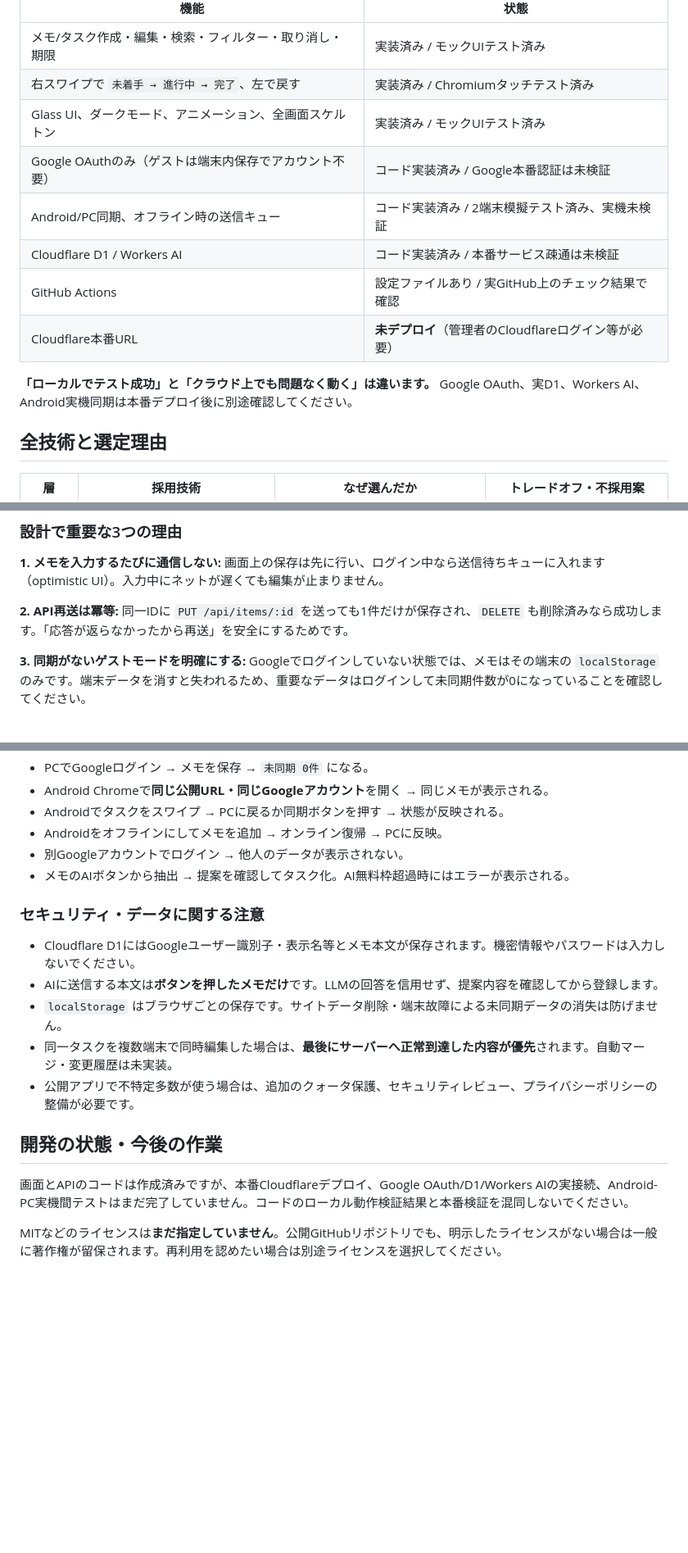
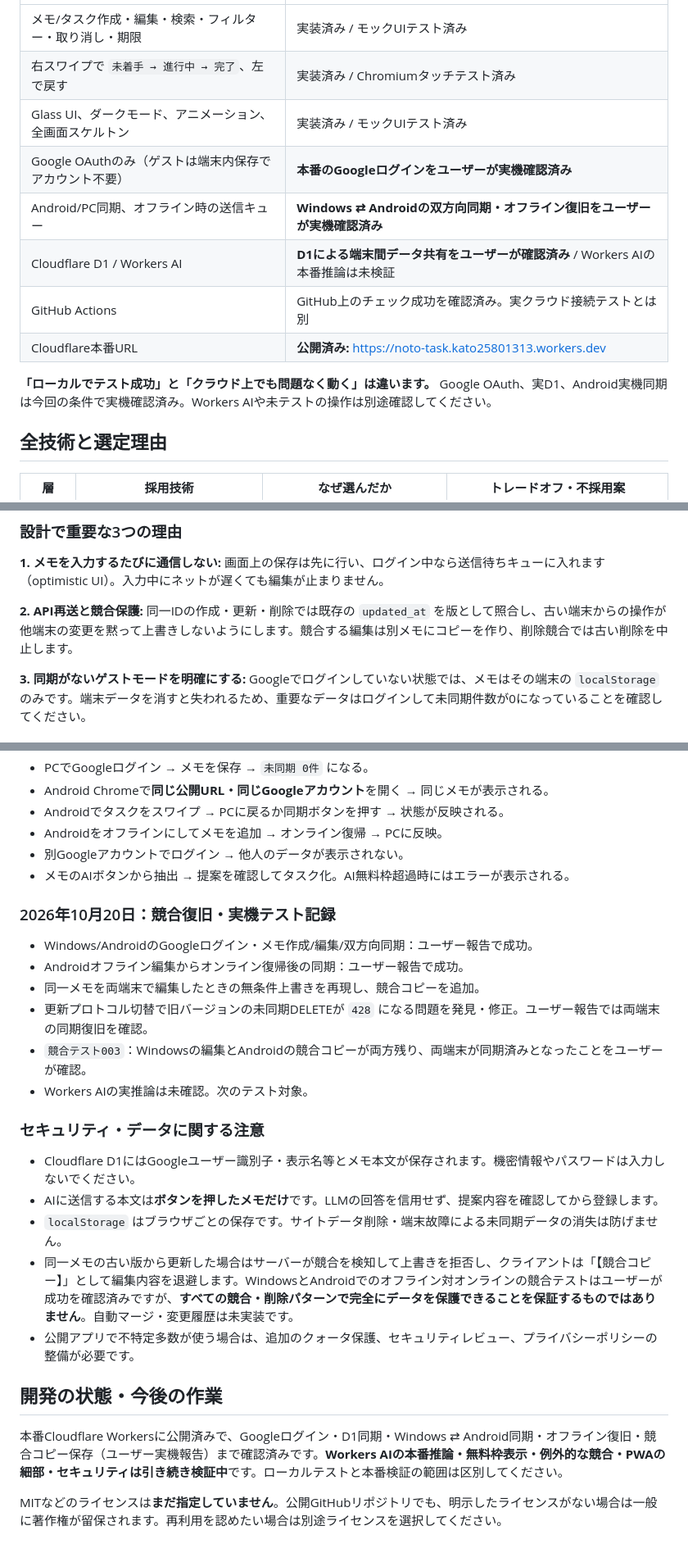
Before and after one commit to makoto0518/noto-task, a Markdown page: README.md, 3 parts joined by grey strips. Shown at 82% size. Drawn GitHub-style; blank space fills up the shorter version.

Commit message:
docs: reflect verified live sync and conflict recovery; clarify AI still untested

```diff
--- a/README.md
+++ b/README.md
@@ -13,13 +13,13 @@
 | メモ/タスク作成・編集・検索・フィルター・取り消し・期限 | 実装済み / モックUIテスト済み |
 | 右スワイプで `未着手 → 進行中 → 完了`、左で戻す | 実装済み / Chromiumタッチテスト済み |
 | Glass UI、ダークモード、アニメーション、全画面スケルトン | 実装済み / モックUIテスト済み |
-| Google OAuthのみ（ゲストは端末内保存でアカウント不要） | コード実装済み / Google本番認証は未検証 |
-| Android/PC同期、オフライン時の送信キュー | コード実装済み / 2端末模擬テスト済み、実機未検証 |
-| Cloudflare D1 / Workers AI | コード実装済み / 本番サービス疎通は未検証 |
-| GitHub Actions | 設定ファイルあり / 実GitHub上のチェック結果で確認 |
-| Cloudflare本番URL | **未デプロイ**（管理者のCloudflareログイン等が必要） |
+| Google OAuthのみ（ゲストは端末内保存でアカウント不要） | **本番のGoogleログインをユーザーが実機確認済み** |
+| Android/PC同期、オフライン時の送信キュー | **Windows ⇄ Androidの双方向同期・オフライン復旧をユーザーが実機確認済み** |
+| Cloudflare D1 / Workers AI | **D1による端末間データ共有をユーザーが確認済み** / Workers AIの本番推論は未検証 |
+| GitHub Actions | GitHub上のチェック成功を確認済み。実クラウド接続テストとは別 |
+| Cloudflare本番URL | **公開済み:** https://noto-task.kato25801313.workers.dev |
 
-**「ローカルでテスト成功」と「クラウド上でも問題なく動く」は違います。** Google OAuth、実D1、Workers AI、Android実機同期は本番デプロイ後に別途確認してください。
+**「ローカルでテスト成功」と「クラウド上でも問題なく動く」は違います。** Google OAuth、実D1、Android実機同期は今回の条件で実機確認済み。Workers AIや未テストの操作は別途確認してください。
 
 ## 全技術と選定理由
 
@@ -88,7 +88,7 @@ test/                単体・同期・SQLite・ブラウザ検証
 
 **1. メモを入力するたびに通信しない:** 画面上の保存は先に行い、ログイン中なら送信待ちキューに入れます（optimistic UI）。入力中にネットが遅くても編集が止まりません。
 
-**2. API再送は冪等:** 同一IDに `PUT /api/items/:id` を送っても1件だけが保存され、`DELETE` も削除済みなら成功します。「応答が返らなかったから再送」を安全にするためです。
+**2. API再送と競合保護:** 同一IDの作成・更新・削除では既存の `updated_at` を版として照合し、古い端末からの操作が他端末の変更を黙って上書きしないようにします。競合する編集は別メモにコピーを作り、削除競合では古い削除を中止します。
 
 **3. 同期がないゲストモードを明確にする:** Googleでログインしていない状態では、メモはその端末の `localStorage` のみです。端末データを消すと失われるため、重要なデータはログインして未同期件数が0になっていることを確認してください。
 
@@ -159,16 +159,25 @@ python3 test/e2e.py      # ChromiumによるUI操作（API・ストレージは
 - 別Googleアカウントでログイン → 他人のデータが表示されない。
 - メモのAIボタンから抽出 → 提案を確認してタスク化。AI無料枠超過時にはエラーが表示される。
 
+### 2026年10月20日：競合復旧・実機テスト記録
+
+- Windows/AndroidのGoogleログイン・メモ作成/編集/双方向同期：ユーザー報告で成功。
+- Androidオフライン編集からオンライン復帰後の同期：ユーザー報告で成功。
+- 同一メモを両端末で編集したときの無条件上書きを再現し、競合コピーを追加。
+- 更新プロトコル切替で旧バージョンの未同期DELETEが `428` になる問題を発見・修正。ユーザー報告では両端末の同期復旧を確認。
+- `競合テスト003`：Windowsの編集とAndroidの競合コピーが両方残り、両端末が同期済みとなったことをユーザーが確認。
+- Workers AIの実推論は未確認。次のテスト対象。
+
 ### セキュリティ・データに関する注意
 
 - Cloudflare D1にはGoogleユーザー識別子・表示名等とメモ本文が保存されます。機密情報やパスワードは入力しないでください。
 - AIに送信する本文は**ボタンを押したメモだけ**です。LLMの回答を信用せず、提案内容を確認してから登録します。
 - `localStorage` はブラウザごとの保存です。サイトデータ削除・端末故障による未同期データの消失は防げません。
-- 同一タスクを複数端末で同時編集した場合は、**最後にサーバーへ正常到達した内容が優先**されます。自動マージ・変更履歴は未実装。
+- 同一メモの古い版から更新した場合はサーバーが競合を検知して上書きを拒否し、クライアントは「【競合コピー】」として編集内容を退避します。WindowsとAndroidでのオフライン対オンラインの競合テストはユーザーが成功を確認済みですが、**すべての競合・削除パターンで完全にデータを保護できることを保証するものではありません**。自動マージ・変更履歴は未実装です。
 - 公開アプリで不特定多数が使う場合は、追加のクォータ保護、セキュリティレビュー、プライバシーポリシーの整備が必要です。
 
 ## 開発の状態・今後の作業
 
-画面とAPIのコードは作成済みですが、本番Cloudflareデプロイ、Google OAuth/D1/Workers AIの実接続、Android-PC実機間テストはまだ完了していません。コードのローカル動作検証結果と本番検証を混同しないでください。
+本番Cloudflare Workersに公開済みで、Googleログイン・D1同期・Windows ⇄ Android同期・オフライン復旧・競合コピー保存（ユーザー実機報告）まで確認済みです。**Workers AIの本番推論・無料枠表示・例外的な競合・PWAの細部・セキュリティは引き続き検証中**です。ローカルテストと本番検証の範囲は区別してください。
 
 MITなどのライセンスは**まだ指定していません**。公開GitHubリポジトリでも、明示したライセンスがない場合は一般に著作権が留保されます。再利用を認めたい場合は別途ライセンスを選択してください。
```
Also changed, not shown: other parts of README.md (+1 -1 lines).
